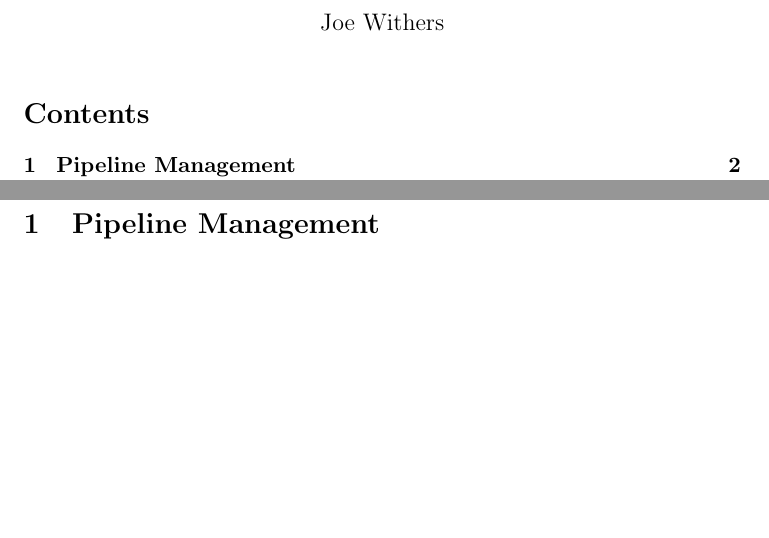
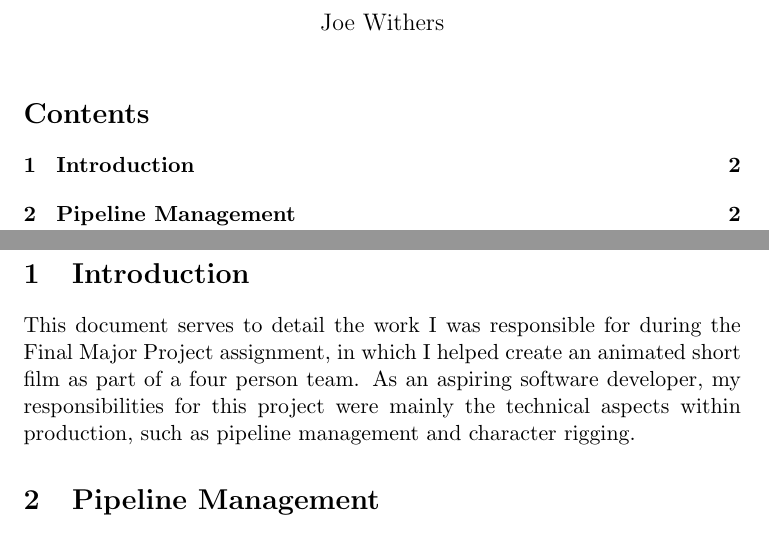
Before and after one commit to jw0z96/PipelineManagementTools, a LaTeX document (docs/Joe_Withers_Pipeline_Docs.tex): two parts of pages 1 and 2 of 5, joined at a grey line, cut so that both start at the same text, the shorter picture padded with empty space. Compiled offline with pdfLaTeX.

Commit message:
more on docs

```diff
--- a/docs/Joe_Withers_Pipeline_Docs.tex
+++ b/docs/Joe_Withers_Pipeline_Docs.tex
@@ -9,6 +9,11 @@
 
 \tableofcontents
 \newpage
+
+\section{Introduction}
+
+This document serves to detail the work I was responsible for during the Final Major Project assignment, in which I helped create an animated short film as part of a four person team.
+As an aspiring software developer, my responsibilities for this project were mainly the technical aspects within production, such as pipeline management and character rigging.
 
 \section{Pipeline Management}
 
```
Also changed, not shown: docs/Joe_Withers_Pipeline_Docs.pdf, 6 other files.
